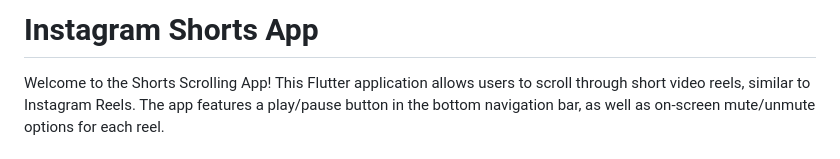
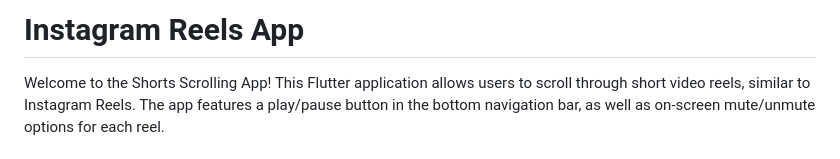
Before and after one commit to Meshva30/video_app, a Markdown page: README.md, the part around one of its changes. Drawn GitHub-style.

```diff
--- a/README.md
+++ b/README.md
@@ -1,4 +1,4 @@
-# Instagram Shorts App
+# Instagram Reels App
 
 Welcome to the Shorts Scrolling App! This Flutter application allows users to scroll through short video reels, similar to Instagram Reels. The app features a play/pause button in the bottom navigation bar, as well as on-screen mute/unmute options for each reel.
 
```
Also changed, not shown: other parts of README.md (+4 -1 lines).
